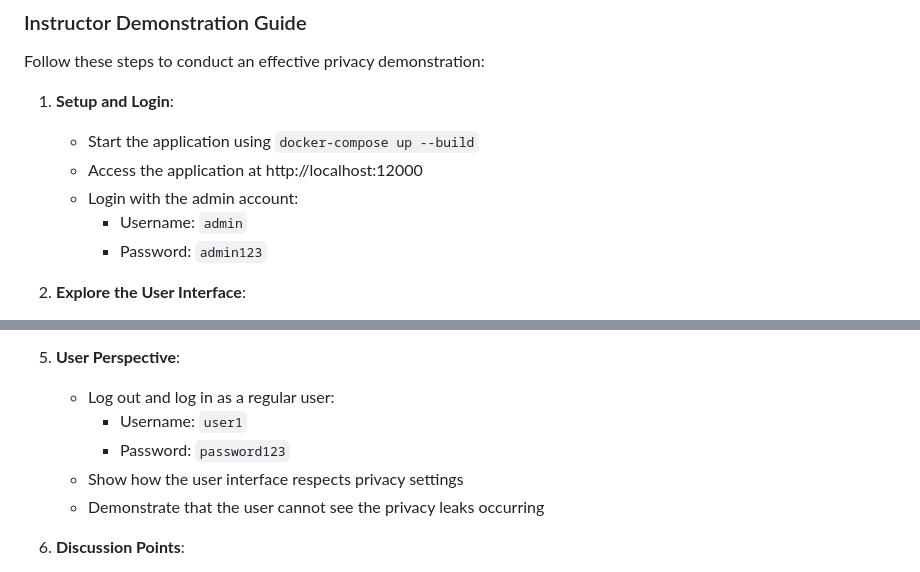
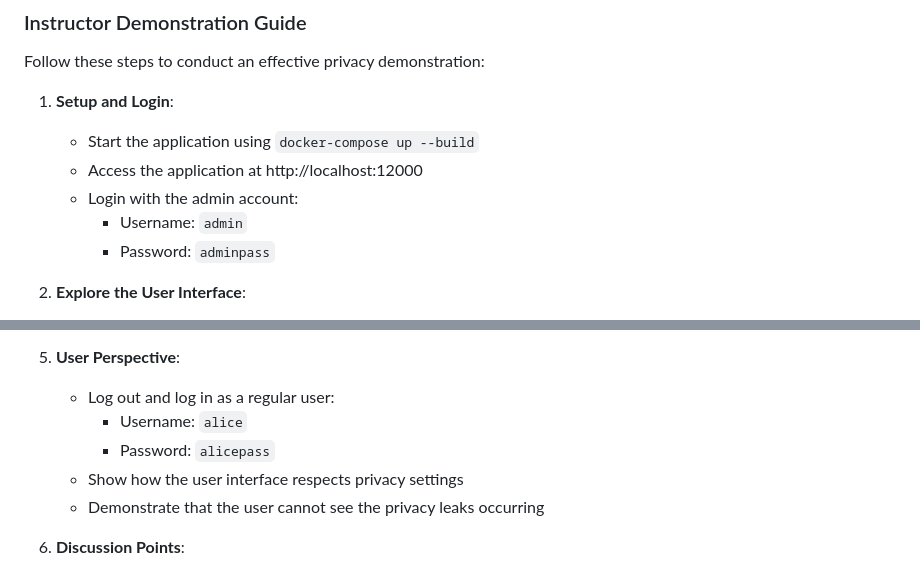
Before and after one commit to jacks4ever/PrivacyAwareDemo, a Markdown page: README.md, 2 parts joined by grey strips. Rendered like a GitHub page.

Commit message:
Update README with correct login credentials

```diff
--- a/README.md
+++ b/README.md
@@ -70,7 +70,7 @@ Follow these steps to conduct an effective privacy demonstration:
    - Access the application at http://localhost:12000
    - Login with the admin account:
      - Username: `admin`
-     - Password: `admin123`
+     - Password: `adminpass`
 
 2. **Explore the User Interface**:
    - Show the admin dashboard at `/admin`
@@ -92,8 +92,8 @@ Follow these steps to conduct an effective privacy demonstration:
 
 5. **User Perspective**:
    - Log out and log in as a regular user:
-     - Username: `user1`
-     - Password: `password123`
+     - Username: `alice`
+     - Password: `alicepass`
    - Show how the user interface respects privacy settings
    - Demonstrate that the user cannot see the privacy leaks occurring
 
```
